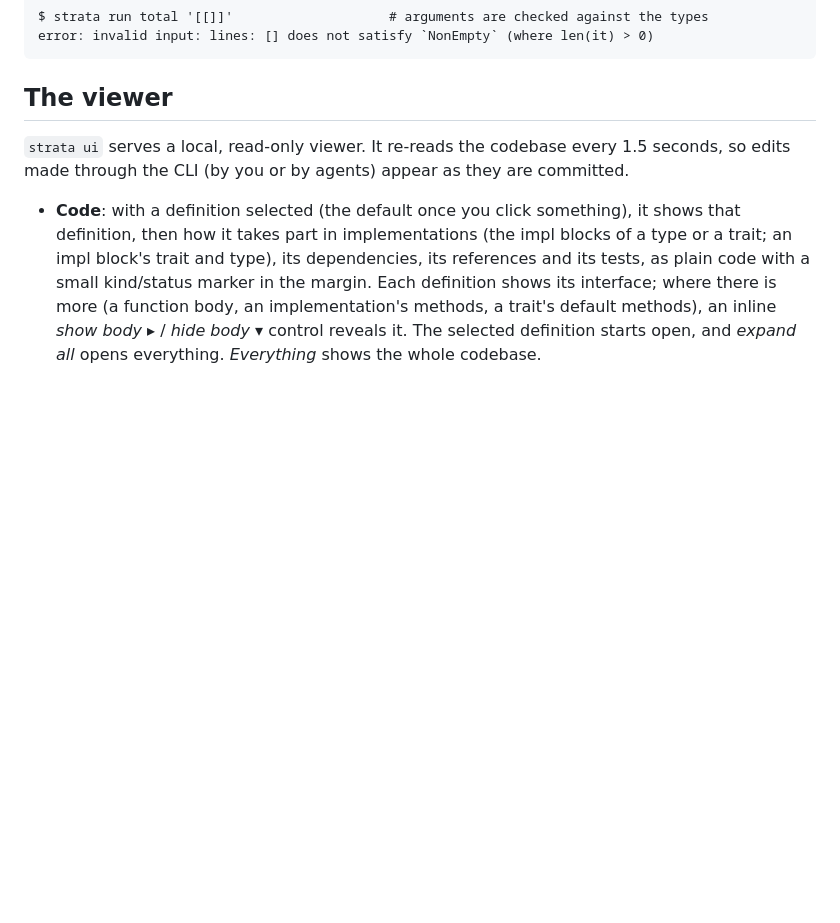
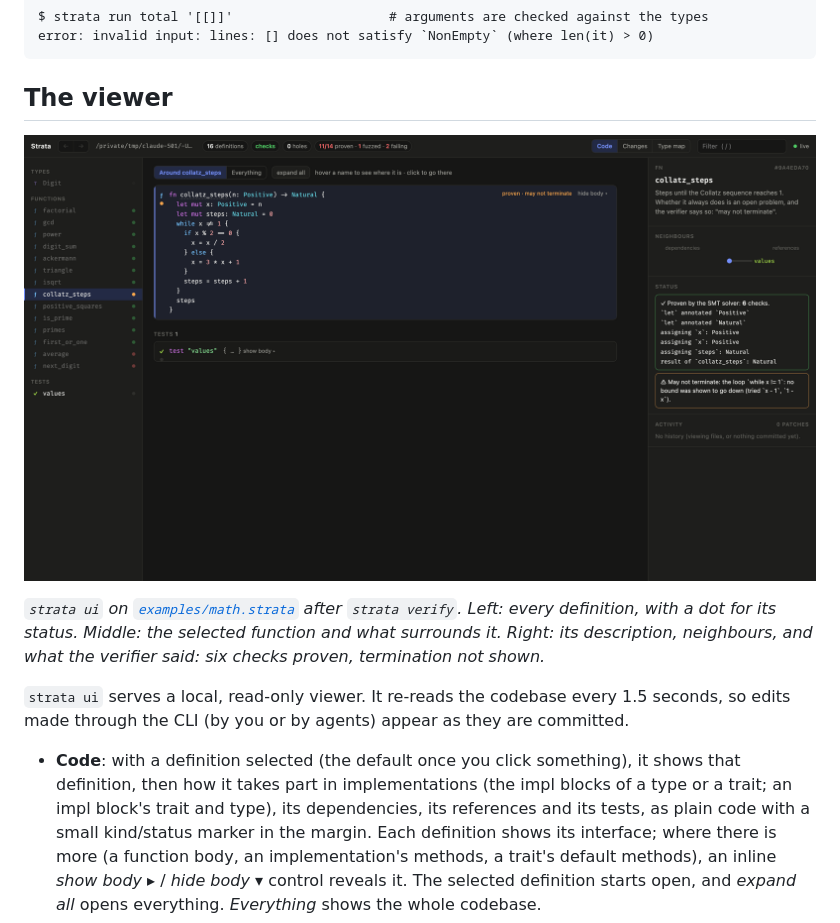
Before and after one commit to anonx3247/strata, a Markdown page: docs/tools.md, the part around the change. GitHub-like rendering; pictures changed too: docs/images/viewer.png (added); blank space fills up the shorter version.

```diff
--- a/docs/tools.md
+++ b/docs/tools.md
@@ -87,6 +87,10 @@ error: invalid input: lines: [] does not satisfy `NonEmpty` (where len(it) > 0)
 
 ## The viewer
 
+![The Strata viewer, showing collatz_steps from examples/math.strata: its code, six proven checks, and "may not terminate"](images/viewer.png)
+
+*`strata ui` on [`examples/math.strata`](../examples/math.strata) after `strata verify`. Left: every definition, with a dot for its status. Middle: the selected function and what surrounds it. Right: its description, neighbours, and what the verifier said: six checks proven, termination not shown.*
+
 `strata ui` serves a local, read-only viewer. It re-reads the codebase every 1.5 seconds, so edits made through the CLI (by you or by agents) appear as they are committed.
 
 - **Code**: with a definition selected (the default once you click something), it shows that definition, then how it takes part in implementations (the impl blocks of a type or a trait; an impl block's trait and type), its dependencies, its references and its tests, as plain code with a small kind/status marker in the margin. Each definition shows its interface; where there is more (a function body, an implementation's methods, a trait's default methods), an inline *show body ▸* / *hide body ▾* control reveals it. The selected definition starts open, and *expand all* opens everything. *Everything* shows the whole codebase.
```
Also changed, not shown: README.md (+4 -0 lines).
